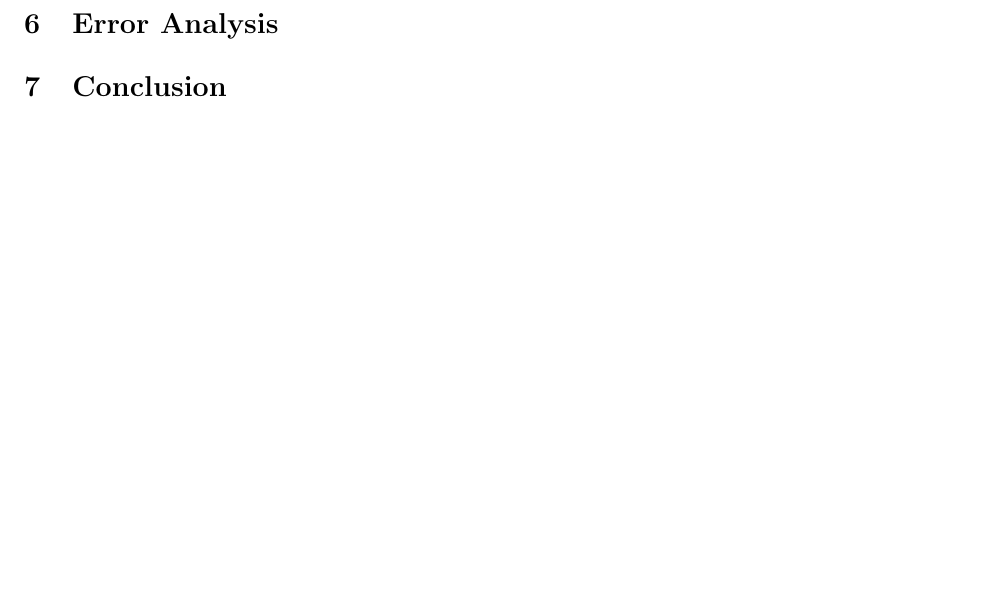
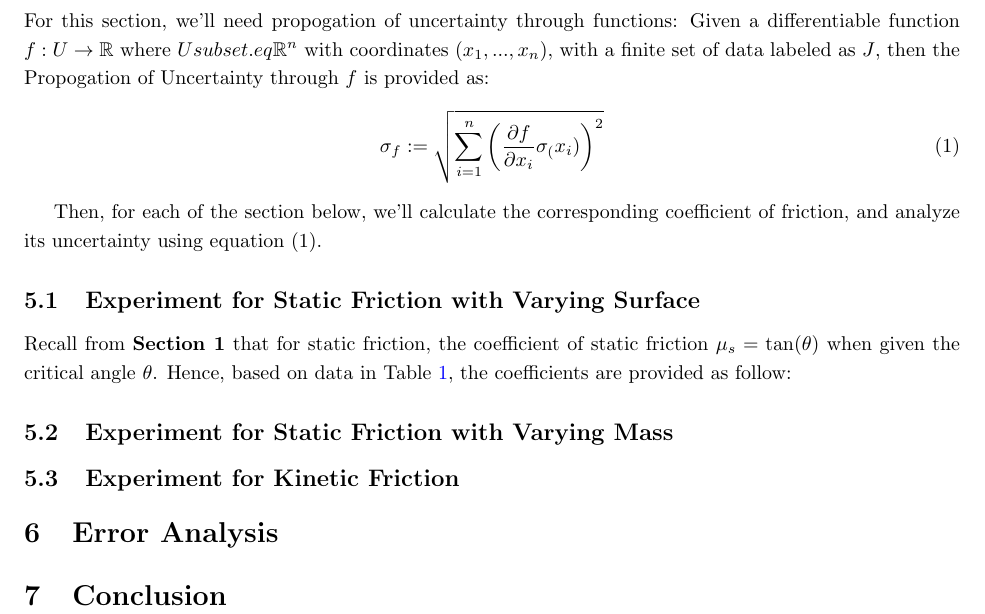
Before and after one commit to BryanWriggler/Fall-2025, a LaTeX document (Phys 20AL/Week 2/Lag_Report2.tex): part of page 9 of 9, cut at the place of the change, the shorter picture padded with empty space. Compiled offline with pdfLaTeX.

Commit message:
changes to lab report 2

```diff
--- a/Phys 20AL/Week 2/Lag_Report2.tex
+++ b/Phys 20AL/Week 2/Lag_Report2.tex
@@ -248,6 +251,19 @@ The collected data and the graph in general are as expected, since when increasi
 
 \section{Data Analysis}
+For this section, we'll need propogation of uncertainty through functions: Given a differentiable function $f:U \rightarrow \RR$ where $U subset.eq \RR^n$ with coordinates $(x_1,...,x_n)$, with a finite set of data labeled as $J$, then the Propogation of Uncertainty through $f$ is provided as:
+\begin{align}
+    \sigma_f := \sqrt{\sum_{i=1}^n \left(\frac{\partial f}{\partial x_i}\sigma_(x_i)\right)^2}
+\end{align}
 
+Then, for each of the section below, we'll calculate the corresponding coefficient of friction, and analyze its uncertainty using equation (1).
+
+\subsection{Experiment for Static Friction with Varying Surface}
+Recall from \textbf{Section 1} that for static friction, the coefficient of static friction $\mu_s =\tan(\theta)$ when given the critical angle $\theta$. Hence, based on data in Table \ref{tab:static-material}, the coefficients are provided as follow:
+
+
+\subsection{Experiment for Static Friction with Varying Mass}
+
+\subsection{Experiment for Kinetic Friction}
 
 \section{Error Analysis}
 
```
Also changed, not shown: Phys 20AL/Week 2/Lag_Report2.pdf, Phys 20AL/Week 2/Lag_Report2.tex (5 more changed lines), 5 other files.
